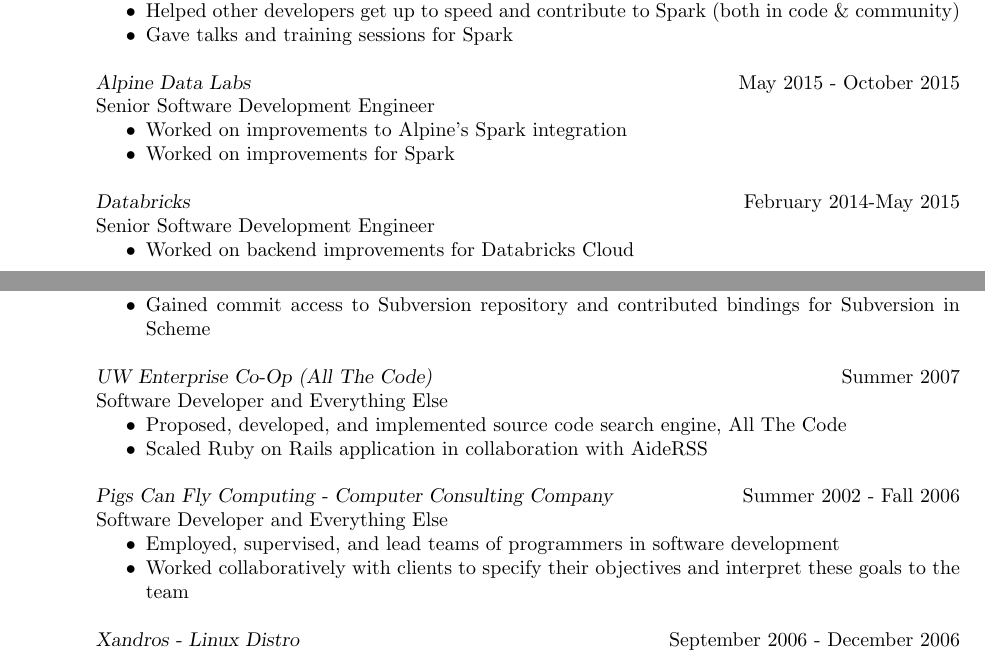
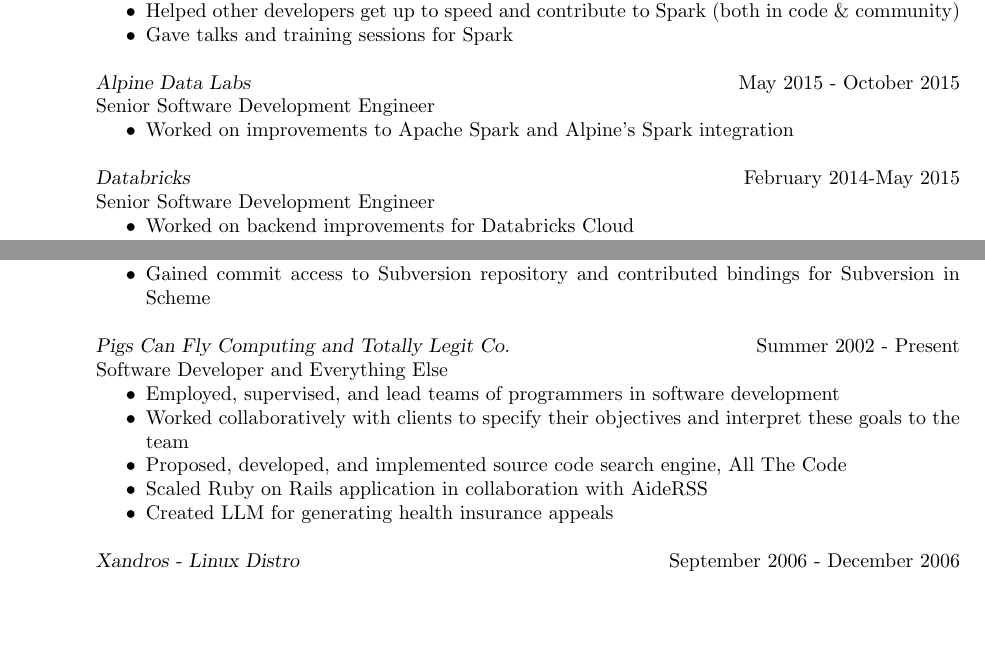
Before and after one commit to holdenk/resume, a LaTeX CV (resume.tex): two parts of pages 1 and 2 of 2, joined at a grey line, cut so that both start at the same text, the shorter picture padded with empty space. Compiled offline with pdfLaTeX.

Commit message:
Update resume (combine UW Enterprise co-op into PCF & add the health insurnace appeal LLM)

```diff
--- a/resume.tex
+++ b/resume.tex
@@ -65,8 +65,7 @@
         {\sl Alpine Data Labs} \hfill May 2015 - October 2015\\
         Senior Software Development Engineer
         \begin{itemize}  \itemsep -2pt % reduce space between items
-          \item Worked on improvements to Alpine's Spark integration
-          \item Worked on improvements for Spark
+          \item Worked on improvements to Apache Spark and Alpine's Spark integration
         \end{itemize}
       {\sl Databricks} \hfill February 2014-May 2015\\
         Senior Software Development Engineer
@@ -105,17 +104,14 @@
         \begin{itemize}
         \item Gained commit access to Subversion repository and contributed bindings for Subversion in Scheme
         \end{itemize}
-        {\sl UW Enterprise Co-Op (All The Code)} \hfill Summer 2007 \\
-        Software Developer and Everything Else
-        \begin{itemize}  \itemsep -2pt %reduce space between items
-        \item{Proposed, developed, and implemented source code search engine, All The Code}
-        \item{Scaled Ruby on Rails application in collaboration with AideRSS}
-        \end{itemize}
-        {\sl Pigs Can Fly Computing - Computer Consulting Company} \hfill Summer 2002 - Fall 2006 \\
+        {\sl Pigs Can Fly Computing and Totally Legit Co.} \hfill Summer 2002 - Present \\
         Software Developer and Everything Else
         \begin{itemize}  \itemsep -2pt %reduce space between items
         \item{Employed, supervised, and lead teams of programmers in software development}
         \item{Worked collaboratively with clients to specify their objectives and interpret these goals to the team}
+        \item{Proposed, developed, and implemented source code search engine, All The Code}
+        \item{Scaled Ruby on Rails application in collaboration with AideRSS}
+        \item{Created LLM for generating health insurance appeals}
         \end{itemize}
 
         {\sl Xandros - Linux Distro} \hfill September 2006 - December 2006 \\
```
Also changed, not shown: 1 other file.
